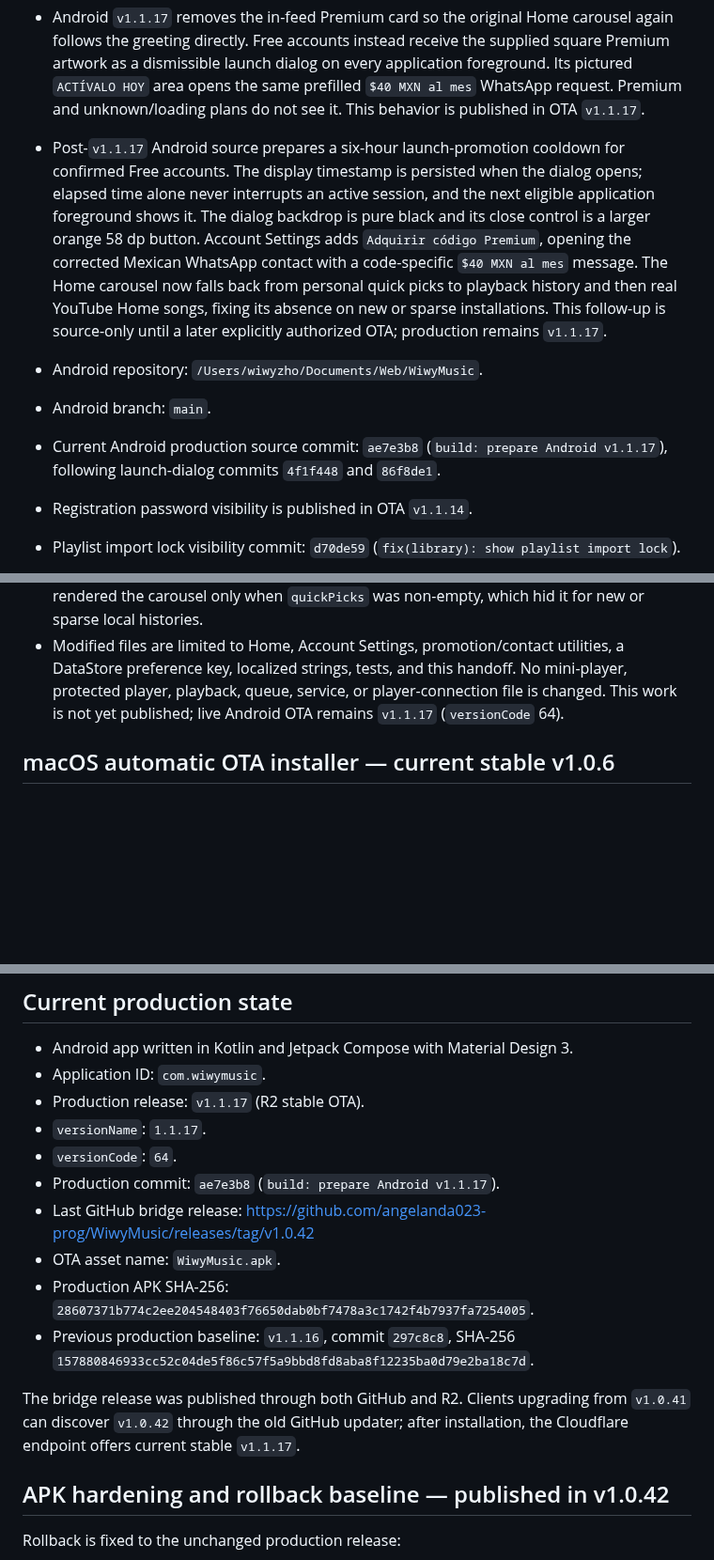
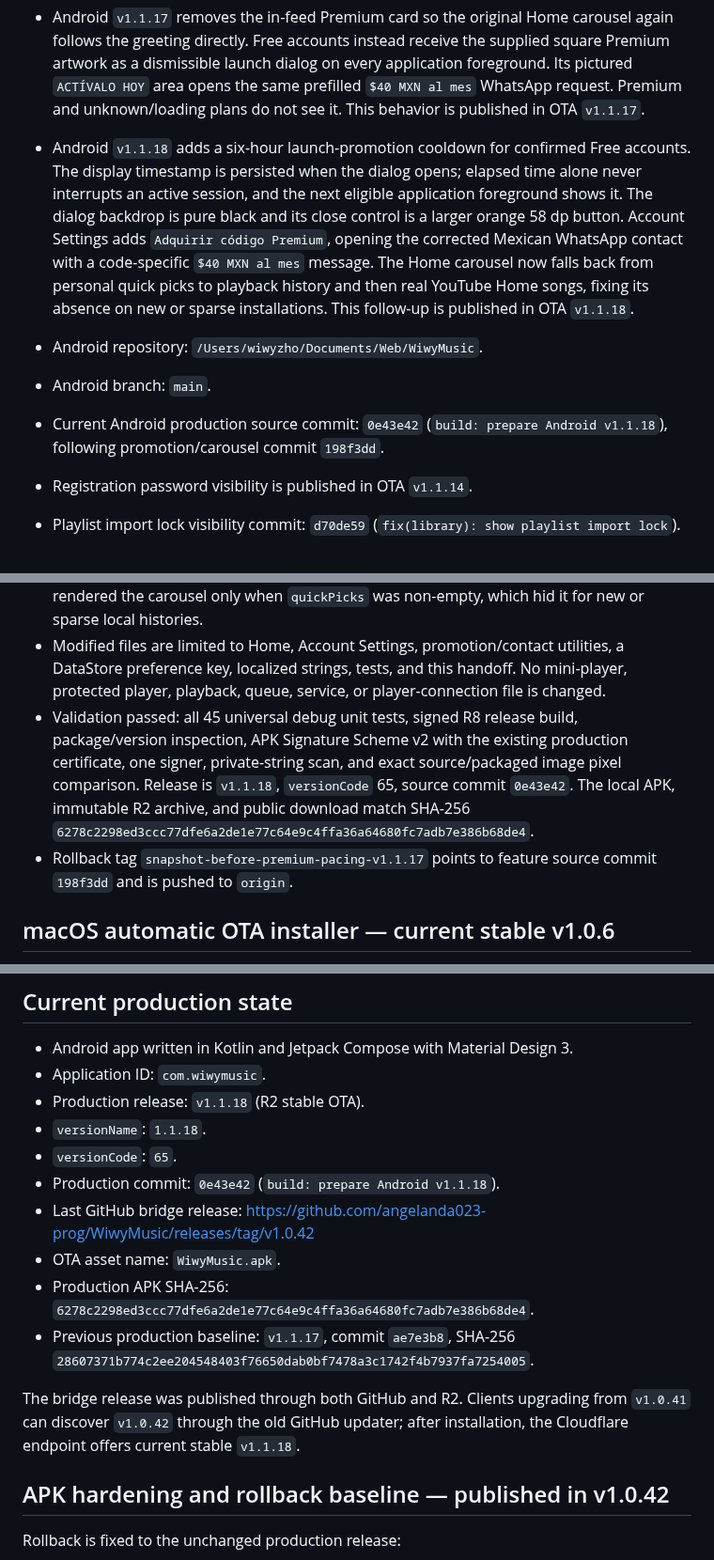
Before and after one commit to angelanda023-prog/WiwyMusic, a Markdown page: docs/AI_HANDOFF.md, 3 parts joined by grey strips. Shown at 94% size. Rendered like a GitHub page; blank space fills up the shorter version.

Commit message:
docs: record v1.1.18 release

```diff
--- a/docs/AI_HANDOFF.md
+++ b/docs/AI_HANDOFF.md
@@ -44,20 +44,19 @@ build, deployment, migration, or release. Do not create competing project-memory
   artwork as a dismissible launch dialog on every application foreground. Its pictured
   `ACTÍVALO HOY` area opens the same prefilled `$40 MXN al mes` WhatsApp request. Premium and
   unknown/loading plans do not see it. This behavior is published in OTA `v1.1.17`.
-- Post-`v1.1.17` Android source prepares a six-hour launch-promotion cooldown for confirmed Free
+- Android `v1.1.18` adds a six-hour launch-promotion cooldown for confirmed Free
   accounts. The display timestamp is persisted when the dialog opens; elapsed time alone never
   interrupts an active session, and the next eligible application foreground shows it. The dialog
   backdrop is pure black and its close control is a larger orange 58 dp button. Account Settings
   adds `Adquirir código Premium`, opening the corrected Mexican WhatsApp contact with a code-specific
   `$40 MXN al mes` message. The Home carousel now falls back from personal quick picks to playback
   history and then real YouTube Home songs, fixing its absence on new or sparse installations.
-  This follow-up is source-only until a later explicitly authorized OTA; production remains
-  `v1.1.17`.
+  This follow-up is published in OTA `v1.1.18`.
 
 - Android repository: `/Users/wiwyzho/Documents/Web/WiwyMusic`.
 - Android branch: `main`.
-- Current Android production source commit: `ae7e3b8` (`build: prepare Android v1.1.17`),
-  following launch-dialog commits `4f1f448` and `86f8de1`.
+- Current Android production source commit: `0e43e42` (`build: prepare Android v1.1.18`),
+  following promotion/carousel commit `198f3dd`.
 - Registration password visibility is published in OTA `v1.1.14`.
 - Playlist import lock visibility commit: `d70de59` (`fix(library): show playlist import lock`).
 - Playlist import Premium gate commit: `1429cc5` (`feat(library): gate playlist import`).
@@ -202,8 +203,15 @@ build, deployment, migration, or release. Do not create competing project-memory
   carousel only when `quickPicks` was non-empty, which hid it for new or sparse local histories.
 - Modified files are limited to Home, Account Settings, promotion/contact utilities, a DataStore
   preference key, localized strings, tests, and this handoff. No mini-player, protected player,
-  playback, queue, service, or player-connection file is changed. This work is not yet published;
-  live Android OTA remains `v1.1.17` (`versionCode` 64).
+  playback, queue, service, or player-connection file is changed.
+- Validation passed: all 45 universal debug unit tests, signed R8 release build, package/version
+  inspection, APK Signature Scheme v2 with the existing production certificate, one signer,
+  private-string scan, and exact source/packaged image pixel comparison. Release is `v1.1.18`,
+  `versionCode` 65, source commit `0e43e42`. The local APK, immutable R2 archive, and public
+  download match SHA-256
+  `6278c2298ed3ccc77dfe6a2de1e77c64e9c4ffa36a64680fc7adb7e386b68de4`.
+- Rollback tag `snapshot-before-premium-pacing-v1.1.17` points to feature source commit `198f3dd`
+  and is pushed to `origin`.
 
 ## macOS automatic OTA installer — current stable v1.0.6
 
@@ -705,19 +713,19 @@ admin panel.
 
 - Android app written in Kotlin and Jetpack Compose with Material Design 3.
 - Application ID: `com.wiwymusic`.
-- Production release: `v1.1.17` (R2 stable OTA).
-- `versionName`: `1.1.17`.
-- `versionCode`: `64`.
-- Production commit: `ae7e3b8` (`build: prepare Android v1.1.17`).
+- Production release: `v1.1.18` (R2 stable OTA).
+- `versionName`: `1.1.18`.
+- `versionCode`: `65`.
+- Production commit: `0e43e42` (`build: prepare Android v1.1.18`).
 - Last GitHub bridge release: <https://github.com/angelanda023-prog/WiwyMusic/releases/tag/v1.0.42>
 - OTA asset name: `WiwyMusic.apk`.
-- Production APK SHA-256: `28607371b774c2ee204548403f76650dab0bf7478a3c1742f4b7937fa7254005`.
-- Previous production baseline: `v1.1.16`, commit `297c8c8`, SHA-256
-  `157880846933cc52c04de5f86c57f5a9bbd8fd8aba8f12235ba0d79e2ba18c7d`.
+- Production APK SHA-256: `6278c2298ed3ccc77dfe6a2de1e77c64e9c4ffa36a64680fc7adb7e386b68de4`.
+- Previous production baseline: `v1.1.17`, commit `ae7e3b8`, SHA-256
+  `28607371b774c2ee204548403f76650dab0bf7478a3c1742f4b7937fa7254005`.
 
 The bridge release was published through both GitHub and R2. Clients upgrading from `v1.0.41`
 can discover `v1.0.42` through the old GitHub updater; after installation, the Cloudflare
-endpoint offers current stable `v1.1.17`.
+endpoint offers current stable `v1.1.18`.
 
 ## APK hardening and rollback baseline — published in v1.0.42
 
```
Also changed, not shown: other parts of docs/AI_HANDOFF.md (+12 -9 lines).
